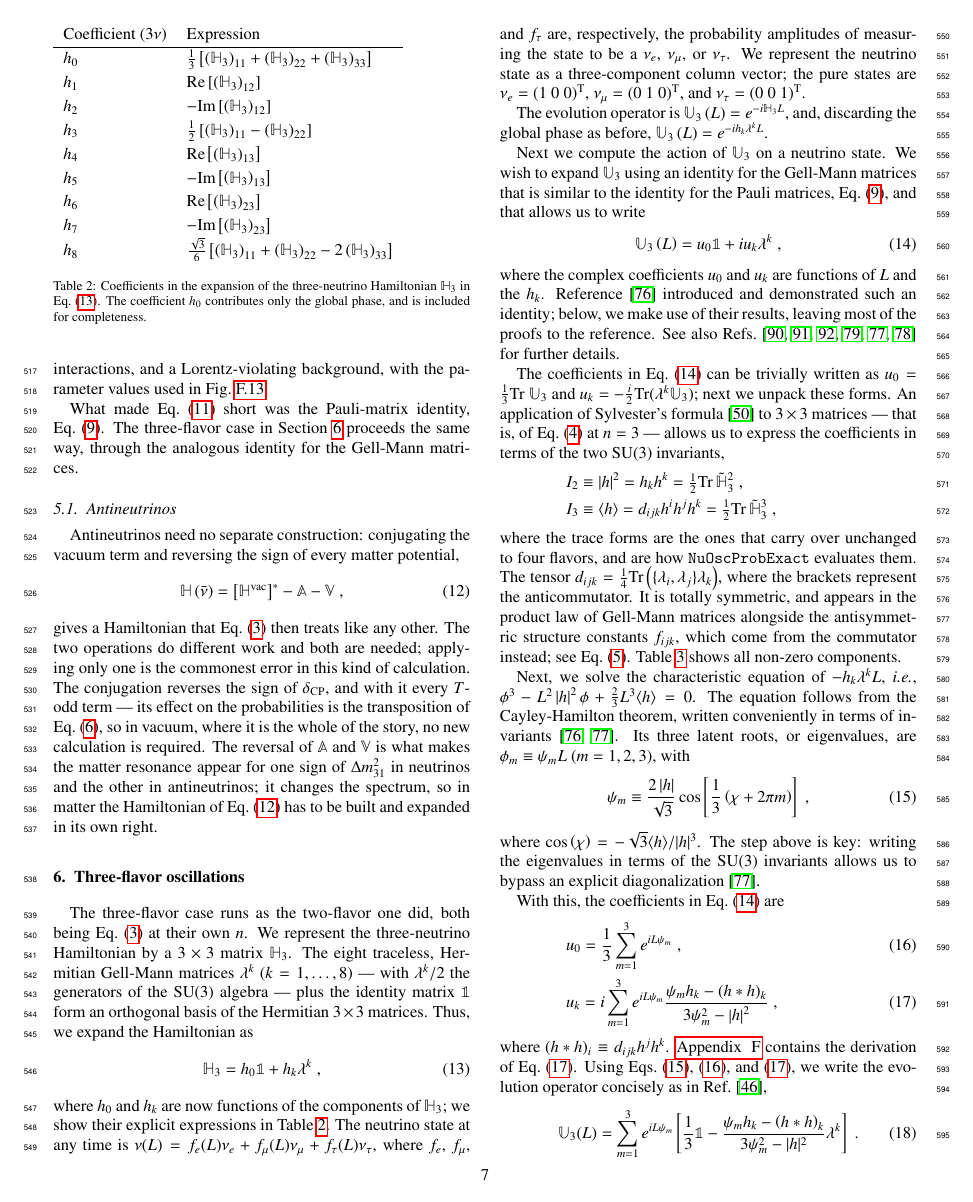
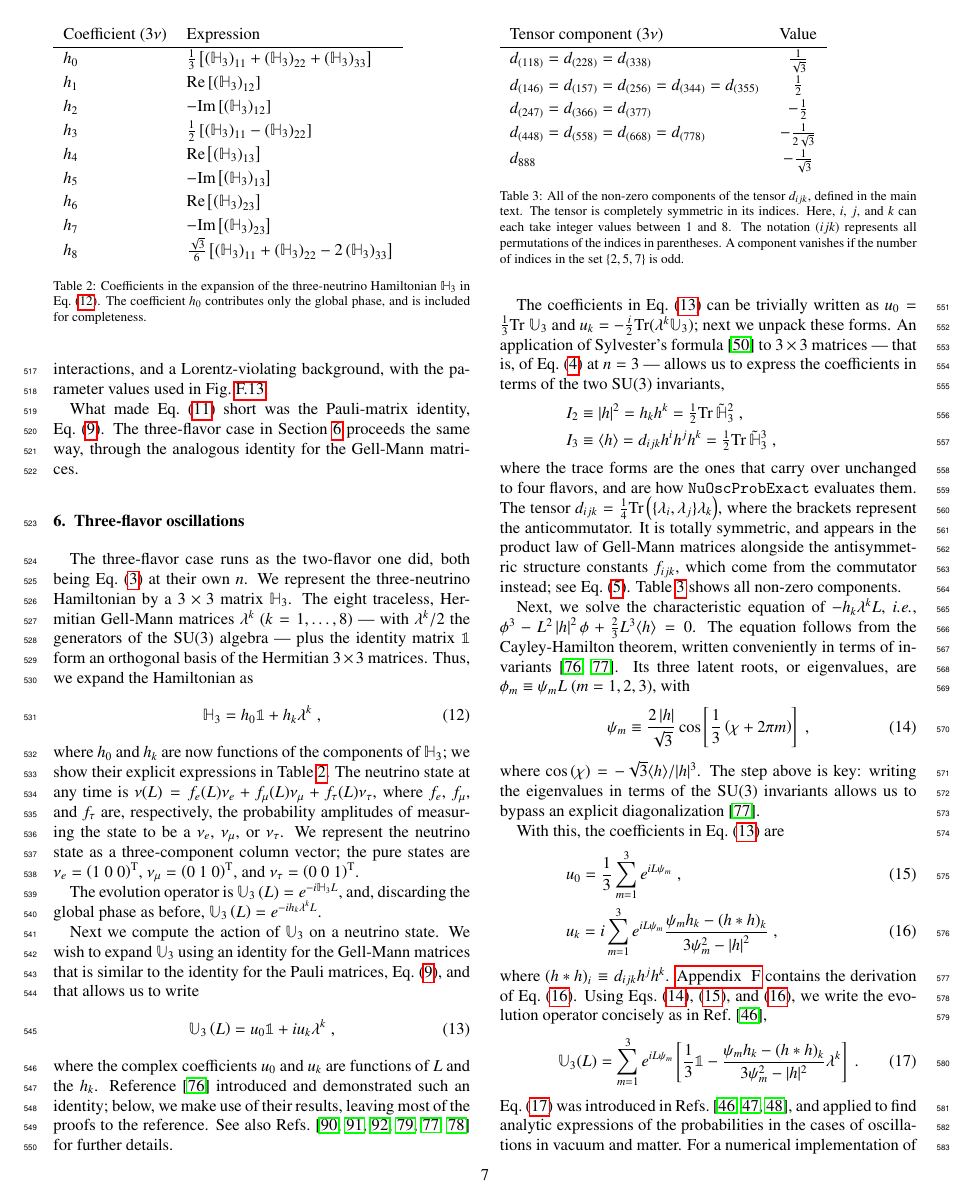
Before and after one commit to mbustama/NuOscProbExact, a LaTeX paper (resources/paper/main.tex): page 7 of 30. Compiled offline with pdfLaTeX.

Commit message:
Move the antineutrino subsection to where the potentials are defined
\equ{antineutrino}, H(nubar) = [H^vac]* - A - V, was the last physics
equation in Sections 5 to 7, and it used two symbols the reader had not
met: A and V first appear there, at line 488, and are first defined at
line 880 and 907, in Section 8's matter and NSI subsections.  A reader
of Section 5 met a Hamiltonian written in undefined terms.

It now follows the NSI subsection, which is the last place a symbol in
that equation is introduced, so both are defined before use -- checked.
The conjugation half of the argument stays in Section 4.4, where it is a
statement about the construction rather than about matter, and the
subsection here refers to it.

Two things fall out.  Sections 5, 6 and 7 are now uniformly the
construction at n = 2, 3 and 4, with no physics Hamiltonians between
them, which is what moving the 3+1 matter potential to Appendix G in
842006c was for.  And Section 5 has no subsections at all now, matching
Section 6.

Verified: 30 pages, no LaTeX errors, no undefined references or
citations.

Co-Authored-By: Claude Opus 5 <noreply@anthropic.com>

```diff
--- a/resources/paper/main.tex
+++ b/resources/paper/main.tex
@@ -478,21 +478,6 @@ where $h_1^2 + h_2^2 = \lvert (\mathbb{H}_2)_{12} \rvert^2$ and $\lvert h \rvert
 
 What made \equ{prob_2nu_general} short was the Pauli-matrix identity, \equ{pauli_identity}.  The three-flavor case in Section \ref{section:three_flavors} proceeds the same way, through the analogous identity for the Gell-Mann matrices.
 
-\subsection{Antineutrinos}
-
-Antineutrinos need no separate construction: conjugating the vacuum term and reversing the sign of every matter potential,
-\begin{equation}
- \label{equ:antineutrino}
- \mathbb{H}\left(\bar{\nu}\right)
- =
- \left[\mathbb{H}^{\rm vac}\right]^\ast - \mathbb{A} - \mathbb{V} \;,
-\end{equation}
-gives a Hamiltonian that \equ{sylvester} then treats like any other.  The two operations do different work and both are needed; applying only one is the commonest error in this kind of calculation.  The conjugation reverses the sign of $\delta_{\rm CP}$, and with it every $T$-odd term --- its effect on the probabilities is the transposition of \equ{conjugation}, so in vacuum, where it is the whole of the story, no new calculation is required.  The reversal of $\mathbb{A}$ and $\mathbb{V}$ is what makes the matter resonance appear for one sign of $\Delta m_{31}^2$ in neutrinos and the other in antineutrinos; it changes the spectrum, so in matter the Hamiltonian of \equ{antineutrino} has to be built and expanded in its own right.
-
-%%%%%%%%%%%%%%%%%%%%%%%%%%%%%%%%%%%%%%%%%%%%%%%%%%%%%%%%%%%%%%%%%%%%%%%%%%%%%%%
-%%%%%%%%%%%%%%%%%%%%%%%%%%%%%%%%%%%%%%%%%%%%%%%%%%%%%%%%%%%%%%%%%%%%%%%%%%%%%%%
-
-
 \section{Three-flavor oscillations}
 \label{section:three_flavors}
 
```
Also changed, not shown: resources/paper/main.tex (11 more changed lines).
